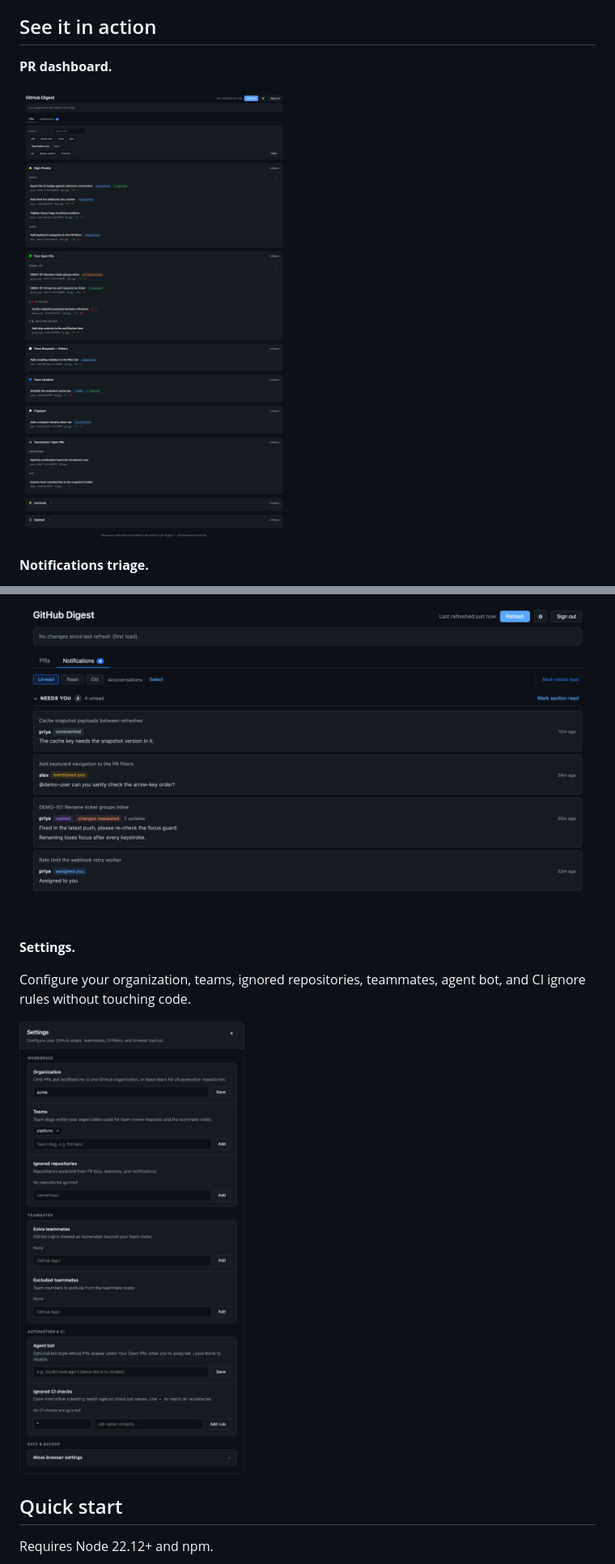
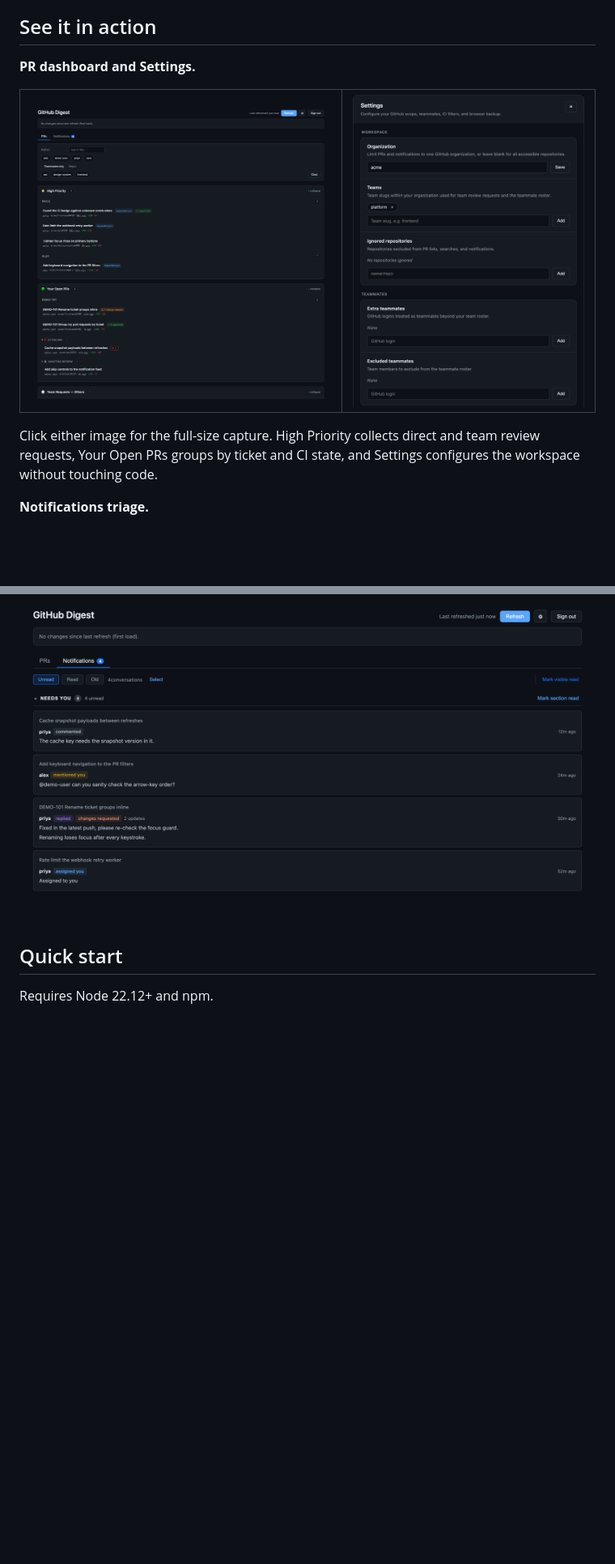
Before and after one commit to Oluwa-nifemi/github-view, a Markdown page: README.md, 2 parts joined by grey strips. Shown at 81% size. Rendered like a GitHub page; pictures changed too: docs/demo/pr-dashboard-hero.png (added), docs/demo/settings-hero.png (added); blank space fills up the shorter version.

Commit message:
Lay the dashboard and settings screenshots side by side with full-size links

```diff
--- a/README.md
+++ b/README.md
@@ -15,19 +15,24 @@ GitHub View organizes your open PRs and recent activity into clear sections so y
 
 ## See it in action
 
-**PR dashboard.**
+**PR dashboard and Settings.**
 
-![PR dashboard showing High Priority, Your Open PRs, Team Requests, Team Handled, Engaged and Teammates' Open PRs](docs/demo/pr-dashboard.png)
+<table>
+  <tr>
+    <td width="56%" valign="top">
+      <a href="docs/demo/pr-dashboard.png"><img src="docs/demo/pr-dashboard-hero.png" alt="PR dashboard showing High Priority and Your Open PRs"></a>
+    </td>
+    <td width="44%" valign="top">
+      <a href="docs/demo/settings.png"><img src="docs/demo/settings-hero.png" alt="Settings modal showing Workspace and Teammates"></a>
+    </td>
+  </tr>
+</table>
+
+Click either image for the full-size capture. High Priority collects direct and team review requests, Your Open PRs groups by ticket and CI state, and Settings configures the workspace without touching code.
 
 **Notifications triage.**
 
 ![Notifications view showing mention, reply, changes requested and assignment events](docs/demo/notifications.png)
-
-**Settings.**
-
-Configure your organization, teams, ignored repositories, teammates, agent bot, and CI ignore rules without touching code.
-
-![Settings modal showing Workspace, Teammates, Automation and CI, and Data and Backup groups](docs/demo/settings.png)
 
 ## Quick start
 
```
